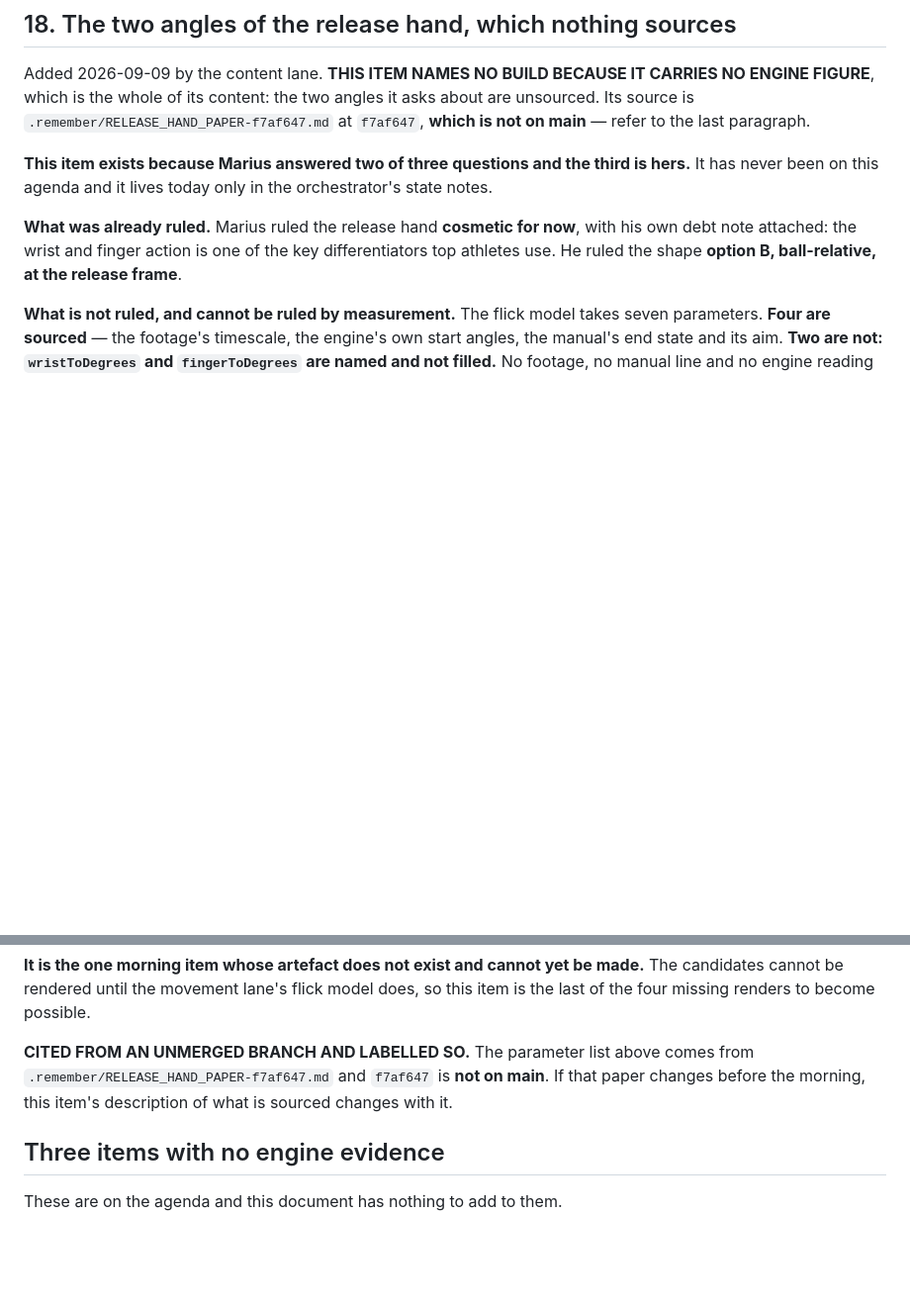
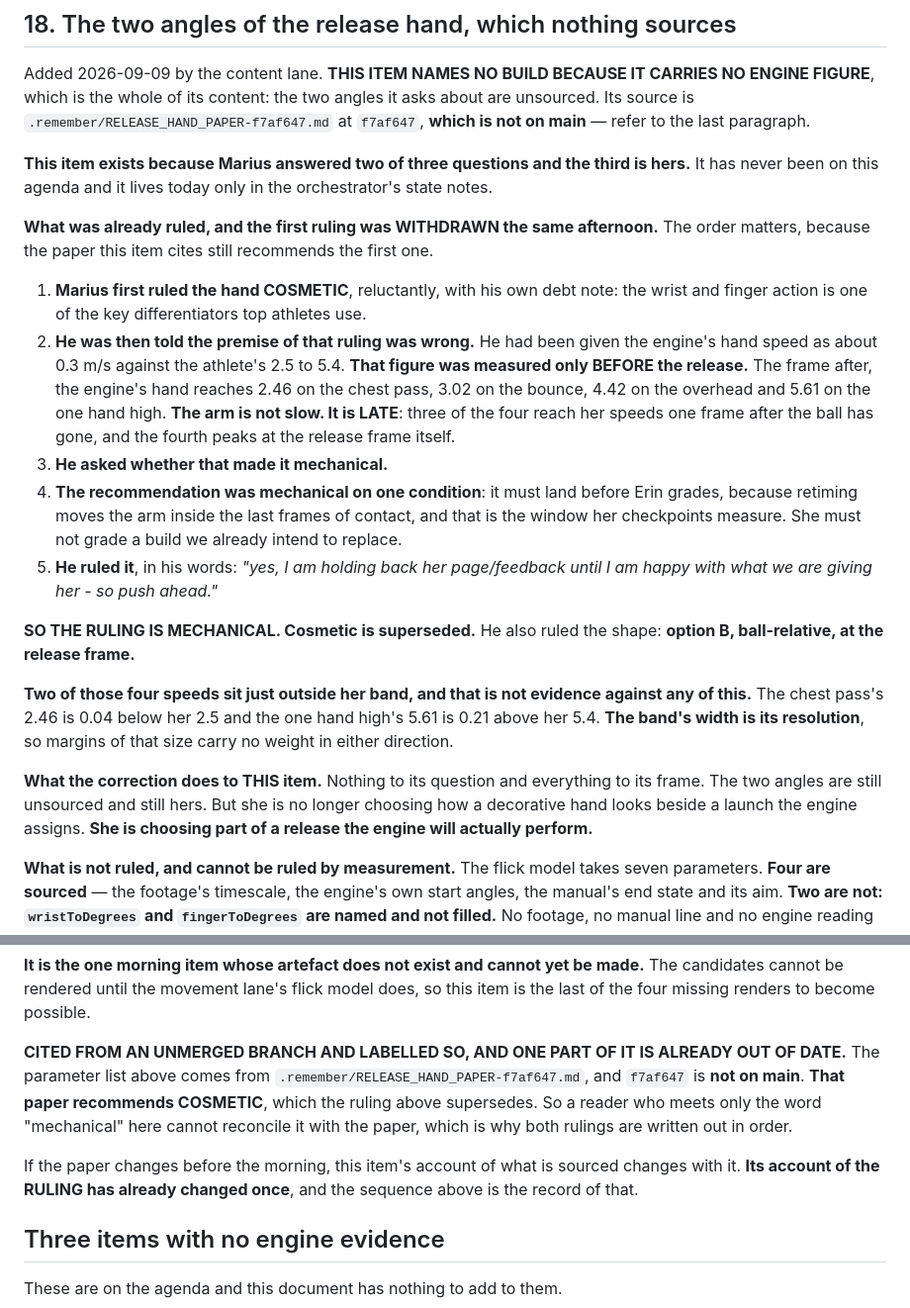
Before and after one commit to braven-pvm/braven-movement, a Markdown page: docs/COACH_MORNING_2026-09.md, 2 parts joined by grey strips. Shown at 99% size. Rendered like a GitHub page; blank space fills up the shorter version.

Commit message:
fix(coach): item 18 recorded a ruling that had been superseded four hours earlier
The delta check found item 18 saying "Marius ruled the release hand
cosmetic for now" while my running order said MECHANICAL twice, both in
the same commit. THE AGENDA IS THE DOCUMENT THAT GOES INTO THE ROOM AND
IT CARRIED THE WRONG ONE.

HOW I DID IT, because the mechanism is the useful part.
.remember/ORCHESTRATOR-STATE.md is written NEWEST FIRST. The MECHANICAL
ruling is at 14:07 and sits at line 77. The COSMETIC answer is at 13:34
and sits at line 91, FOURTEEN LINES FURTHER DOWN. I read the lower entry
as the later one. In a newest-first file, further down is OLDER.

I had both entries. I quoted the 14:07 one in the running order and the
13:34 one in the agenda, in the same commit, and never put them side by
side.

ITEM 18 NOW CARRIES BOTH RULINGS IN ORDER, with the reason the first was
withdrawn: he was given the engine's hand speed as 0.3 m/s against her
2.5 to 5.4, and THAT FIGURE WAS MEASURED ONLY BEFORE THE RELEASE. The
frame after, the engine's hand reaches 2.46, 3.02, 4.42 and 5.61 m/s.
The arm is not slow, it is LATE: three of four reach her speeds one frame
after the ball has gone and the fourth peaks at the release frame.

Two of those four sit just outside her band, 0.04 below at one end and
0.21 above at the other, and the item says why that carries no weight:
the band's width is its resolution.

WHY BOTH RULINGS ARE WRITTEN OUT rather than only the current one. The
paper this item cites, f7af647, STILL RECOMMENDS COSMETIC. A reader who
meets only the word "mechanical" cannot reconcile the item with its own
source. The unmerged-branch caution I wrote yesterday was right and did
not go far enough: I warned that the paper's account of the SOURCING
might change, and its account of the RULING already had.

The item's question is unchanged. The two angles are still unsourced and
still hers. What changes is the frame: she is not choosing how a
decorative hand looks beside an assigned launch, she is choosing part of
a release the engine will actually perform.

Co-Authored-By: Claude Opus 5 <noreply@anthropic.com>

```diff
--- a/docs/COACH_MORNING_2026-09.md
+++ b/docs/COACH_MORNING_2026-09.md
@@ -718,10 +718,40 @@ at `f7af647`, **which is not on main** — refer to the last paragraph.
 is hers.** It has never been on this agenda and it lives today only in the
 orchestrator's state notes.
 
-**What was already ruled.** Marius ruled the release hand **cosmetic for now**,
-with his own debt note attached: the wrist and finger action is one of the key
-differentiators top athletes use. He ruled the shape **option B, ball-relative,
-at the release frame**.
+**What was already ruled, and the first ruling was WITHDRAWN the same
+afternoon.** The order matters, because the paper this item cites still
+recommends the first one.
+
+1. **Marius first ruled the hand COSMETIC**, reluctantly, with his own debt note:
+   the wrist and finger action is one of the key differentiators top athletes
+   use.
+2. **He was then told the premise of that ruling was wrong.** He had been given
+   the engine's hand speed as about 0.3 m/s against the athlete's 2.5 to 5.4.
+   **That figure was measured only BEFORE the release.** The frame after, the
+   engine's hand reaches 2.46 on the chest pass, 3.02 on the bounce, 4.42 on the
+   overhead and 5.61 on the one hand high. **The arm is not slow. It is LATE**:
+   three of the four reach her speeds one frame after the ball has gone, and the
+   fourth peaks at the release frame itself.
+3. **He asked whether that made it mechanical.**
+4. **The recommendation was mechanical on one condition**: it must land before
+   Erin grades, because retiming moves the arm inside the last frames of contact,
+   and that is the window her checkpoints measure. She must not grade a build we
+   already intend to replace.
+5. **He ruled it**, in his words: *"yes, I am holding back her page/feedback
+   until I am happy with what we are giving her - so push ahead."*
+
+**SO THE RULING IS MECHANICAL. Cosmetic is superseded.** He also ruled the
+shape: **option B, ball-relative, at the release frame.**
+
+**Two of those four speeds sit just outside her band, and that is not evidence
+against any of this.** The chest pass's 2.46 is 0.04 below her 2.5 and the one
+hand high's 5.61 is 0.21 above her 5.4. **The band's width is its resolution**,
+so margins of that size carry no weight in either direction.
+
+**What the correction does to THIS item.** Nothing to its question and everything
+to its frame. The two angles are still unsourced and still hers. But she is no
+longer choosing how a decorative hand looks beside a launch the engine assigns.
+**She is choosing part of a release the engine will actually perform.**
 
 **What is not ruled, and cannot be ruled by measurement.** The flick model takes
 seven parameters. **Four are sourced** — the footage's timescale, the engine's
@@ -742,10 +772,16 @@ wrist speed in centimetres per second, which is a new unit needing its own floor
 made.** The candidates cannot be rendered until the movement lane's flick model
 does, so this item is the last of the four missing renders to become possible.
 
-**CITED FROM AN UNMERGED BRANCH AND LABELLED SO.** The parameter list above comes
-from `.remember/RELEASE_HAND_PAPER-f7af647.md` and `f7af647` is **not on main**.
-If that paper changes before the morning, this item's description of what is
-sourced changes with it.
+**CITED FROM AN UNMERGED BRANCH AND LABELLED SO, AND ONE PART OF IT IS ALREADY
+OUT OF DATE.** The parameter list above comes from
+`.remember/RELEASE_HAND_PAPER-f7af647.md`, and `f7af647` is **not on main**.
+**That paper recommends COSMETIC**, which the ruling above supersedes. So a
+reader who meets only the word "mechanical" here cannot reconcile it with the
+paper, which is why both rulings are written out in order.
+
+If the paper changes before the morning, this item's account of what is sourced
+changes with it. **Its account of the RULING has already changed once**, and the
+sequence above is the record of that.
 
 ## Three items with no engine evidence
 
```
